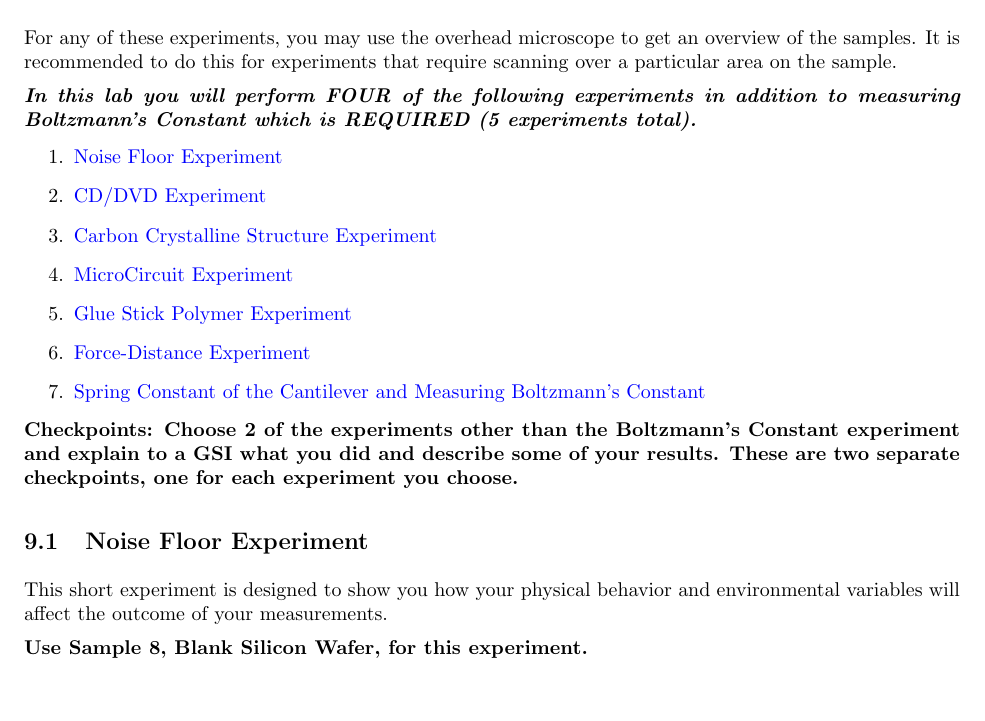
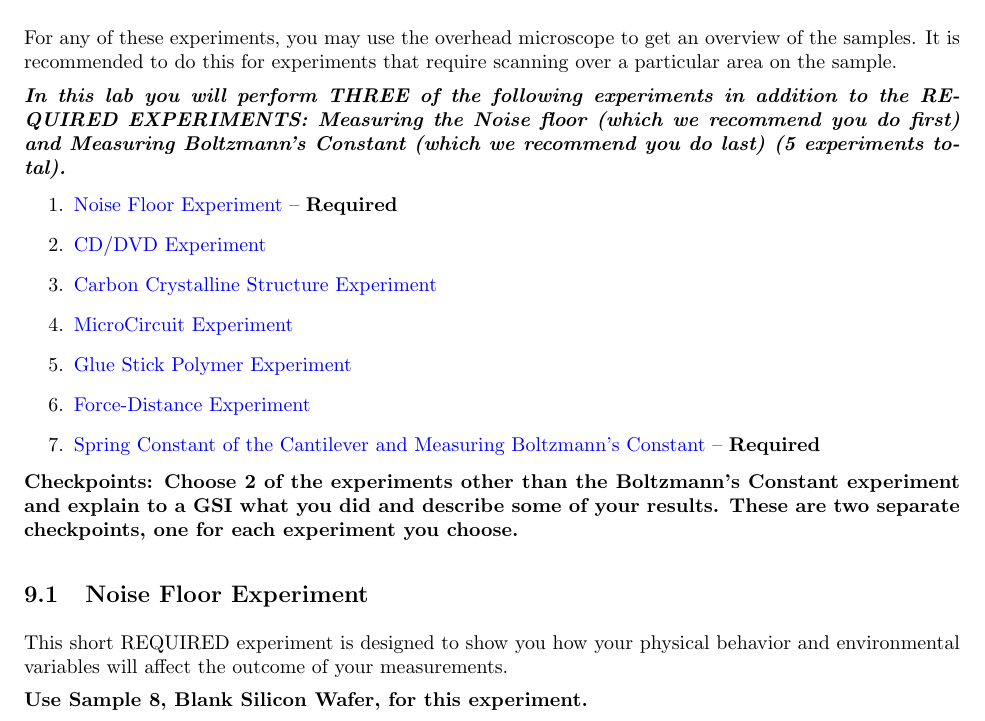
Before and after one commit to DrWinthrop/111BC, a LaTeX document (AFM/AFM.tex): part of page 43 of 53, cut so that both start at the same text, the shorter picture padded with empty space. Compiled offline with pdfLaTeX.

Commit message:
Updates from ShareLaTeX

```diff
--- a/AFM/AFM.tex
+++ b/AFM/AFM.tex
@@ -1556,11 +1556,11 @@ Given the limited scan size of a scanner, you can use software to combine multip
 
 For any of these experiments, you may use the overhead microscope to get an overview of the samples. It is recommended to do this for experiments that require scanning over a particular area on the sample.
 
-\emph{\textbf{In this lab you will perform FOUR of the following experiments in addition to measuring Boltzmann's Constant which is REQUIRED (5 experiments total).}}
-
-\begin{enumerate}
-
-\item \hyperref[subsec:NoiseFloor]{Noise Floor Experiment}
+\emph{\textbf{In this lab you will perform THREE of the following experiments in addition to the REQUIRED EXPERIMENTS: Measuring the Noise floor (which we recommend you do first) and Measuring Boltzmann's Constant (which we recommend you do last) (5 experiments total).}}
+
+\begin{enumerate}
+
+\item \hyperref[subsec:NoiseFloor]{Noise Floor Experiment} -- \textbf{Required}
 
 \item \hyperref[subsec:CD/DVD]{CD/DVD Experiment}
 
@@ -1572,7 +1572,7 @@ For any of these experiments, you may use the overhead microscope to get an over
 
 \item \hyperref[subsec:ForceDistance]{Force-Distance Experiment}
 
-\item \hyperref[subsec:Boltzmann]{Spring Constant of the Cantilever and Measuring Boltzmann's Constant}
+\item \hyperref[subsec:Boltzmann]{Spring Constant of the Cantilever and Measuring Boltzmann's Constant} -- \textbf{Required}
 
 \end{enumerate}
 
@@ -1581,7 +1581,7 @@ For any of these experiments, you may use the overhead microscope to get an over
 \subsection{Noise Floor Experiment}
 \label{subsec:NoiseFloor}
 
-This short experiment is designed to show you how your physical behavior and environmental variables will affect the outcome of your measurements.
+This short REQUIRED experiment is designed to show you how your physical behavior and environmental variables will affect the outcome of your measurements.
 
 \textbf{Use Sample 8, Blank Silicon Wafer, for this experiment.}
 
```
Also changed, not shown: AFM/AFM.tex (8 more changed lines).
